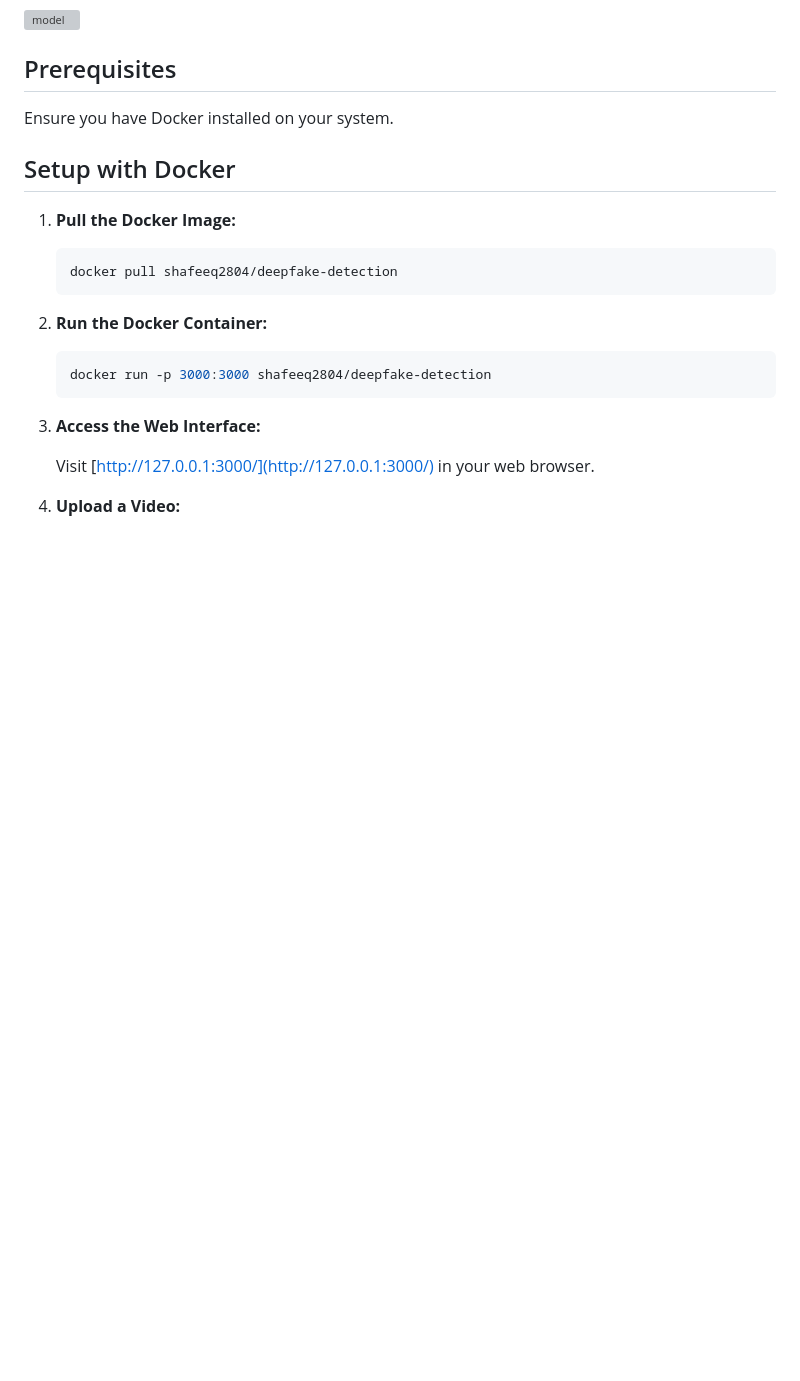
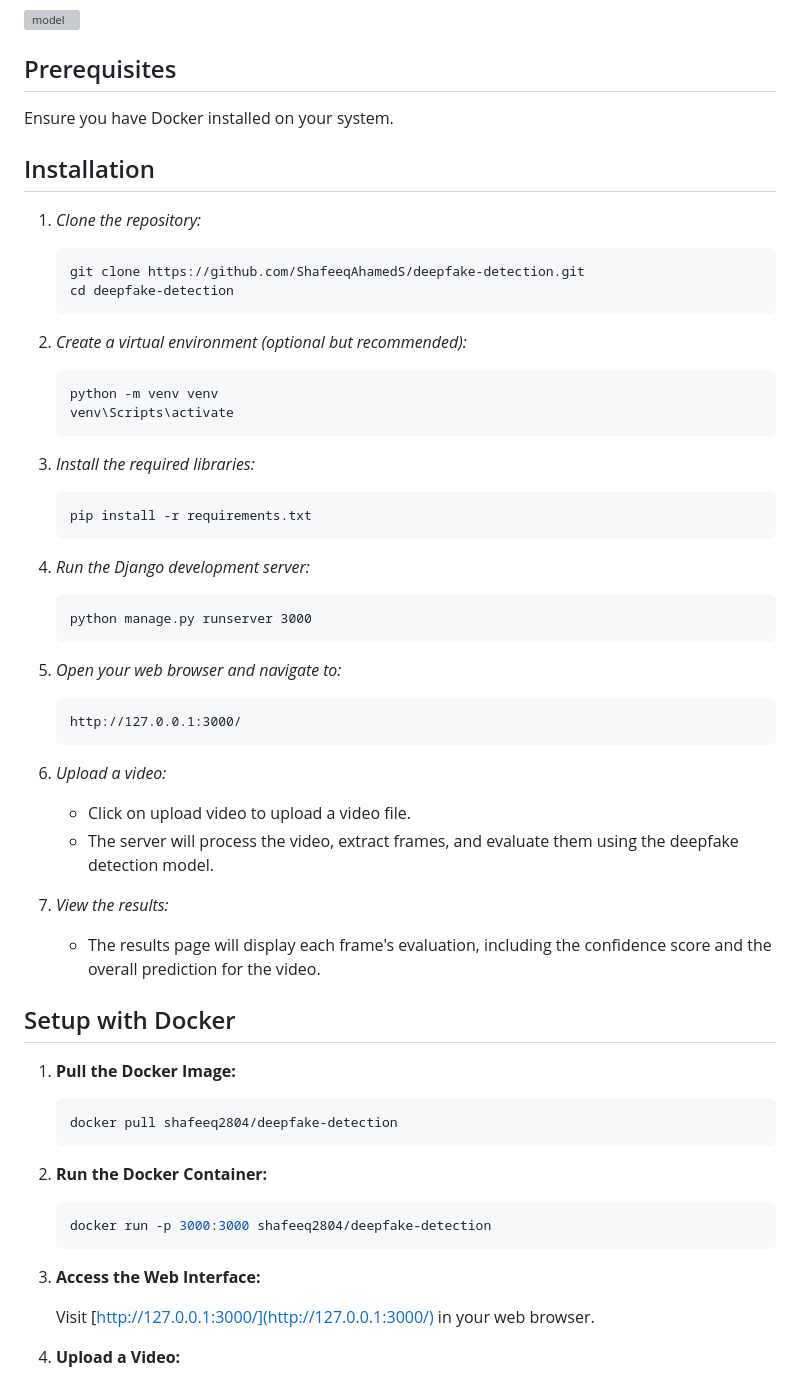
Before and after one commit to SanjayKumar-SS/deepfake-detection, a Markdown page: readme.md, the part around the change. Rendered like a GitHub page; blank space fills up the shorter version; grey boxes are pictures that could not be loaded.

`````diff
--- a/readme.md
+++ b/readme.md
@@ -52,6 +52,52 @@ The application leverages the **MesoNet** model, a specialized deep learning arc
 ## Prerequisites
 
 Ensure you have Docker installed on your system.
+
+## Installation
+
+1. *Clone the repository:*
+
+   ```
+   git clone https://github.com/ShafeeqAhamedS/deepfake-detection.git
+   cd deepfake-detection
+   ```
+
+
+2. *Create a virtual environment (optional but recommended):*
+
+   ```
+   python -m venv venv
+   venv\Scripts\activate
+   ```
+
+
+3. *Install the required libraries:*
+
+   ```
+   pip install -r requirements.txt
+   ```
+
+4. *Run the Django development server:*
+
+   ```
+   python manage.py runserver 3000
+   ````
+
+5. *Open your web browser and navigate to:*
+
+   ```
+   http://127.0.0.1:3000/
+   ```
+
+6. *Upload a video:*
+
+   - Click on upload video to upload a video file.
+   - The server will process the video, extract frames, and evaluate them using the deepfake detection model.
+
+7. *View the results:*
+
+   - The results page will display each frame's evaluation, including the confidence score and the overall prediction for the video.
+
 
 ## Setup with Docker
 
`````
